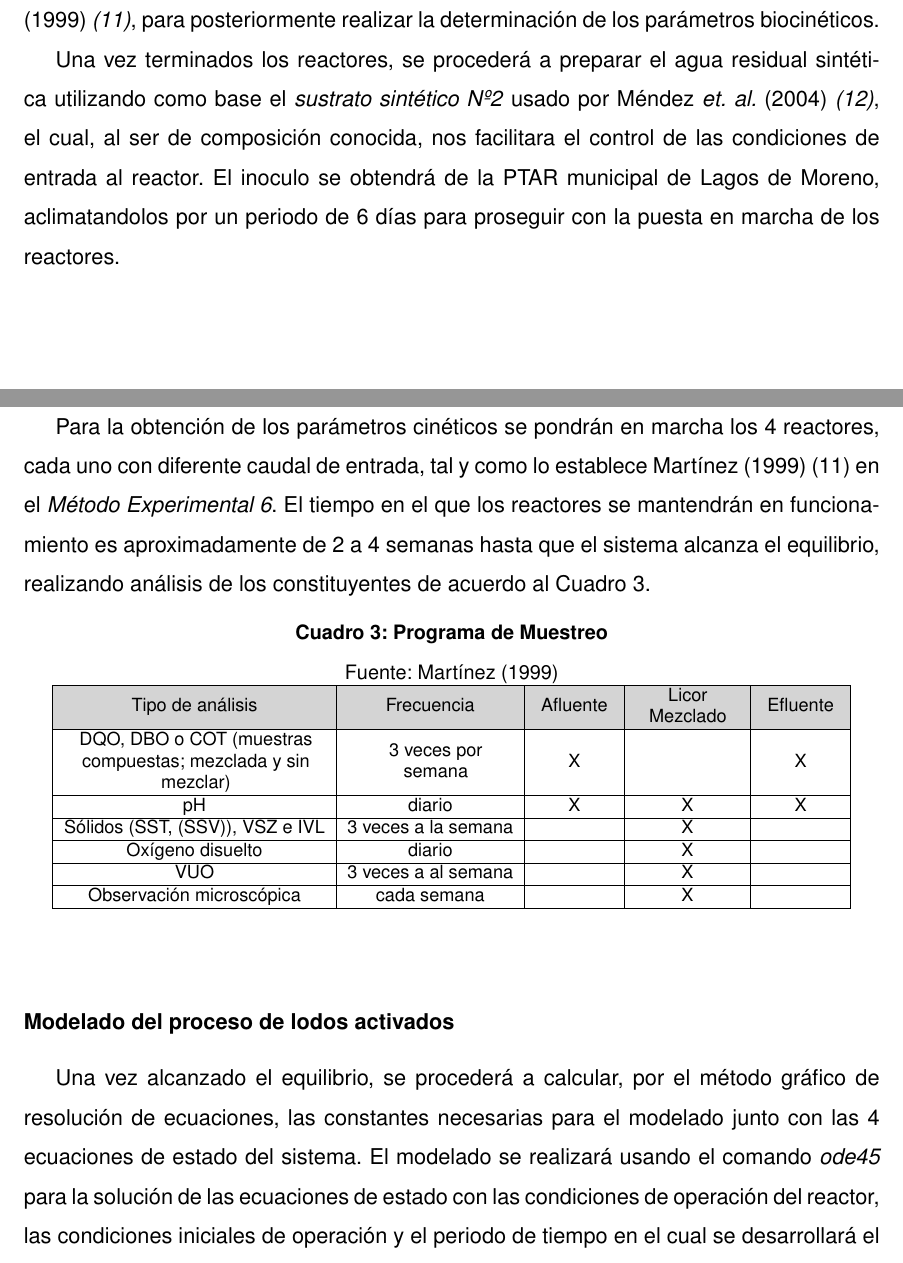
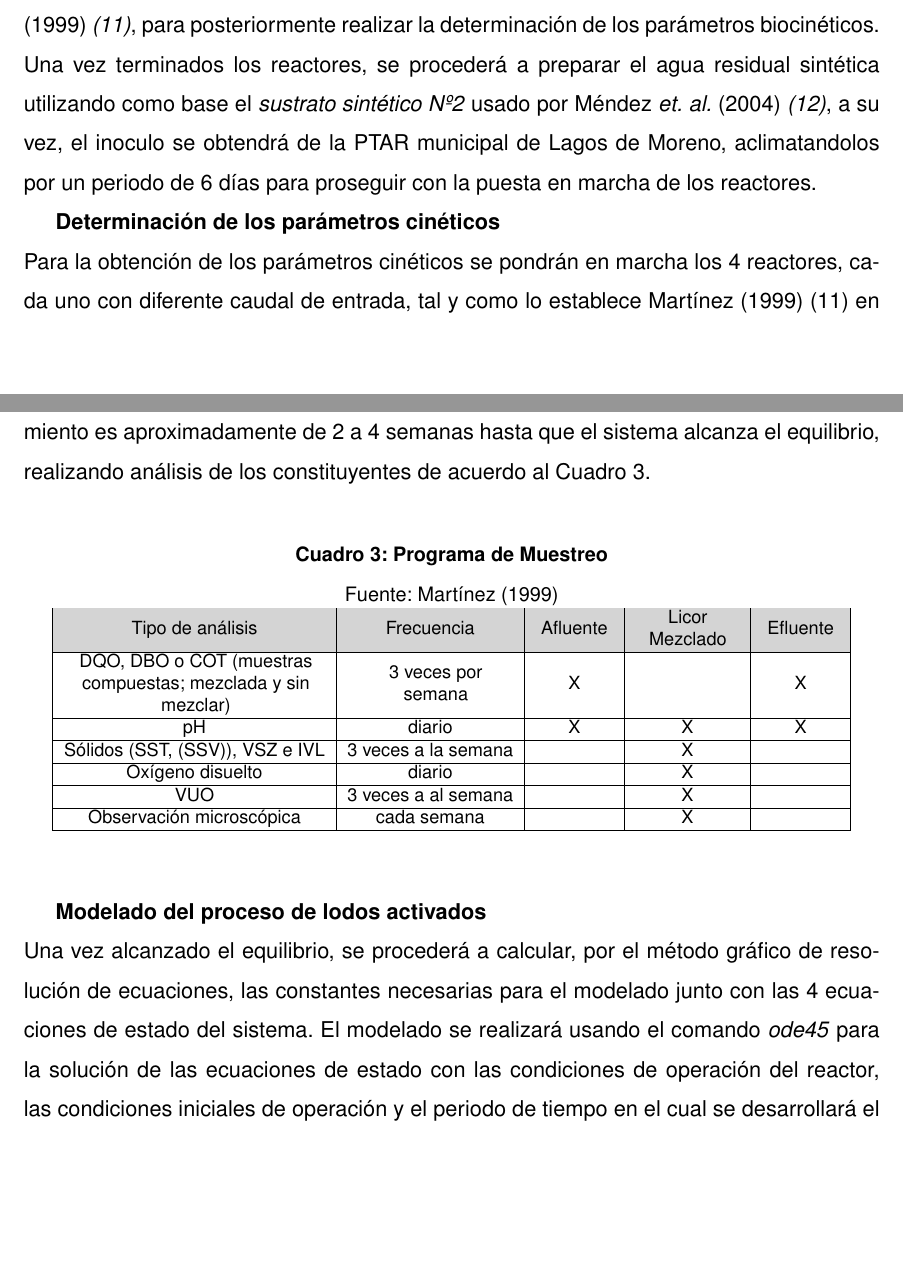
Before and after one commit to LuisRDavid/Protocolo-tesis, a LaTeX document (Archivos TEX/PROTOCOLO.tex, which reads Archivos TEX/Introduccion.tex): two parts of pages 12 and 13 of 15, joined at a grey line, cut so that both start at the same text, the shorter picture padded with empty space. Compiled offline with pdfLaTeX.

Commit message:
Updating files

```diff
--- a/Archivos TEX/Introduccion.tex
+++ b/Archivos TEX/Introduccion.tex
@@ -177,12 +177,12 @@ Establecer los parámetros cinéticos de remoción de contaminantes óptimos emp
 			\end{itemize}
 	\end{itemize}
 \subsection*{Metodología}
-La línea de trabajo que seguirá la presente investigación es la siguiente:\par
-Se elaborarán 4 biorreactores idénticos siguiendo las medidas descritas por Martínez (1999) \emph{\citep{delgadillo}}, para posteriormente realizar la determinación de los parámetros biocinéticos.\par
-Una vez terminados los reactores, se procederá a preparar el agua residual sintética utilizando como base el \emph{sustrato sintético Nº2} usado por Méndez \textit{et. al.} (2004) \emph{\citep{mendez2004}}, el cual, al ser de composición conocida, nos facilitara el control de las condiciones de entrada al reactor. El inoculo se obtendrá de la PTAR municipal de Lagos de Moreno, aclimatandolos por un periodo de 6 días para proseguir con la puesta en marcha de los reactores.\par
+La línea de trabajo que seguirá la presente investigación es la siguiente:\\
+Se elaborarán 4 biorreactores idénticos siguiendo las medidas descritas por Martínez (1999) \emph{\citep{delgadillo}}, para posteriormente realizar la determinación de los parámetros biocinéticos.
+Una vez terminados los reactores, se procederá a preparar el agua residual sintética utilizando como base el \emph{sustrato sintético Nº2} usado por Méndez \textit{et. al.} (2004) \emph{\citep{mendez2004}}, a su vez, el inoculo se obtendrá de la PTAR municipal de Lagos de Moreno, aclimatandolos por un periodo de 6 días para proseguir con la puesta en marcha de los reactores.\par
 
-\subsubsection*{Determinación de los parámetros cinéticos}
-Para la obtención de los parámetros cinéticos se pondrán en marcha los 4 reactores, cada uno con diferente caudal de entrada, tal y como lo establece Martínez (1999) \citep{delgadillo} en el \emph{Método Experimental 6}. El tiempo en el que los reactores se mantendrán en funcionamiento es aproximadamente de 2 a 4 semanas hasta que el sistema alcanza el equilibrio, realizando análisis de los constituyentes de acuerdo al Cuadro \ref{tab:muestreo}.\par
+\textbf{Determinación de los parámetros cinéticos}\\
+Para la obtención de los parámetros cinéticos se pondrán en marcha los 4 reactores, cada uno con diferente caudal de entrada, tal y como lo establece Martínez (1999) \citep{delgadillo} en el \emph{Método Experimental 6}. El tiempo en el que los reactores se mantendrán en funcionamiento es aproximadamente de 2 a 4 semanas hasta que el sistema alcanza el equilibrio, realizando análisis de los constituyentes de acuerdo al Cuadro \ref{tab:muestreo}.\\
 	\begin{table}[!h]
 		\begin{center}
 		\caption{Programa de Muestreo}
@@ -211,7 +211,7 @@ Para la obtención de los parámetros cinéticos se pondrán en marcha los 4 rea
 		\end{center}
 	\end{table}
 
-\subsubsection*{Modelado del proceso de lodos activados}
+\textbf{Modelado del proceso de lodos activados}\\
 Una vez alcanzado el equilibrio, se procederá a calcular, por el método gráfico de resolución de ecuaciones, las constantes necesarias para el modelado junto con las 4 ecuaciones de estado del sistema. El modelado se realizará usando el comando \emph{ode45} para la solución de las ecuaciones de estado con las condiciones de operación del reactor, las condiciones iniciales de operación y el periodo de tiempo en el cual se desarrollará el experimento.
 
 \subsection*{Cronograma}
```
Also changed, not shown: Archivos TEX/PROTOCOLO.pdf, 3 other files.
